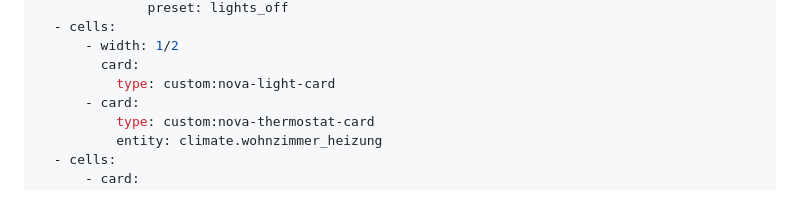
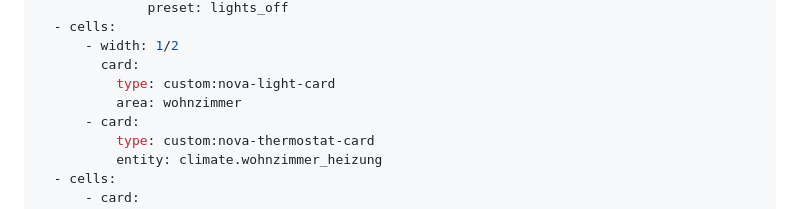
Before and after one commit to Blackstar9119/nova-cards, a Markdown page: docs/area-card.md, the part around the change. Rendered like a GitHub page.

```diff
--- a/docs/area-card.md
+++ b/docs/area-card.md
@@ -67,6 +67,7 @@ rows:
       - width: 1/2
         card:
           type: custom:nova-light-card
+          area: wohnzimmer
       - card:
           type: custom:nova-thermostat-card
           entity: climate.wohnzimmer_heizung
```
Also changed, not shown: README.md (+19 -1 lines).
